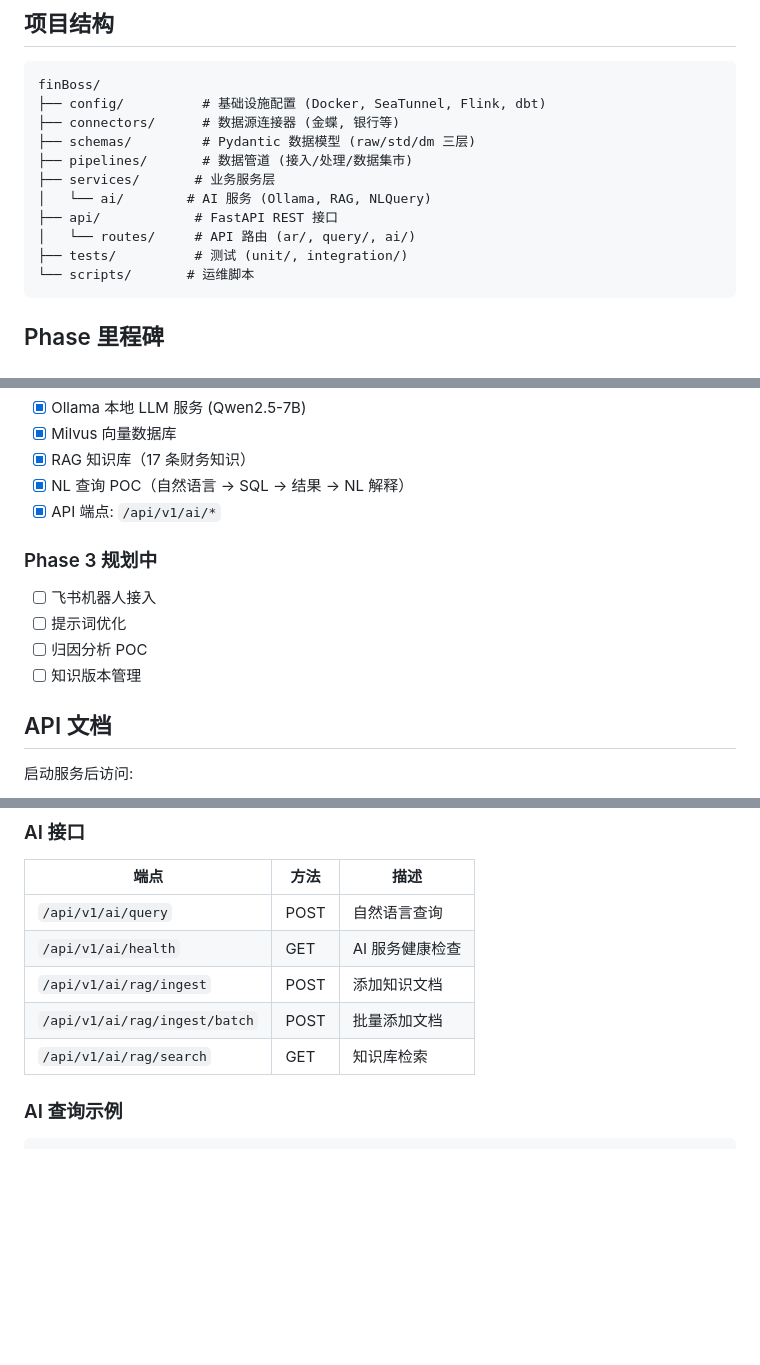
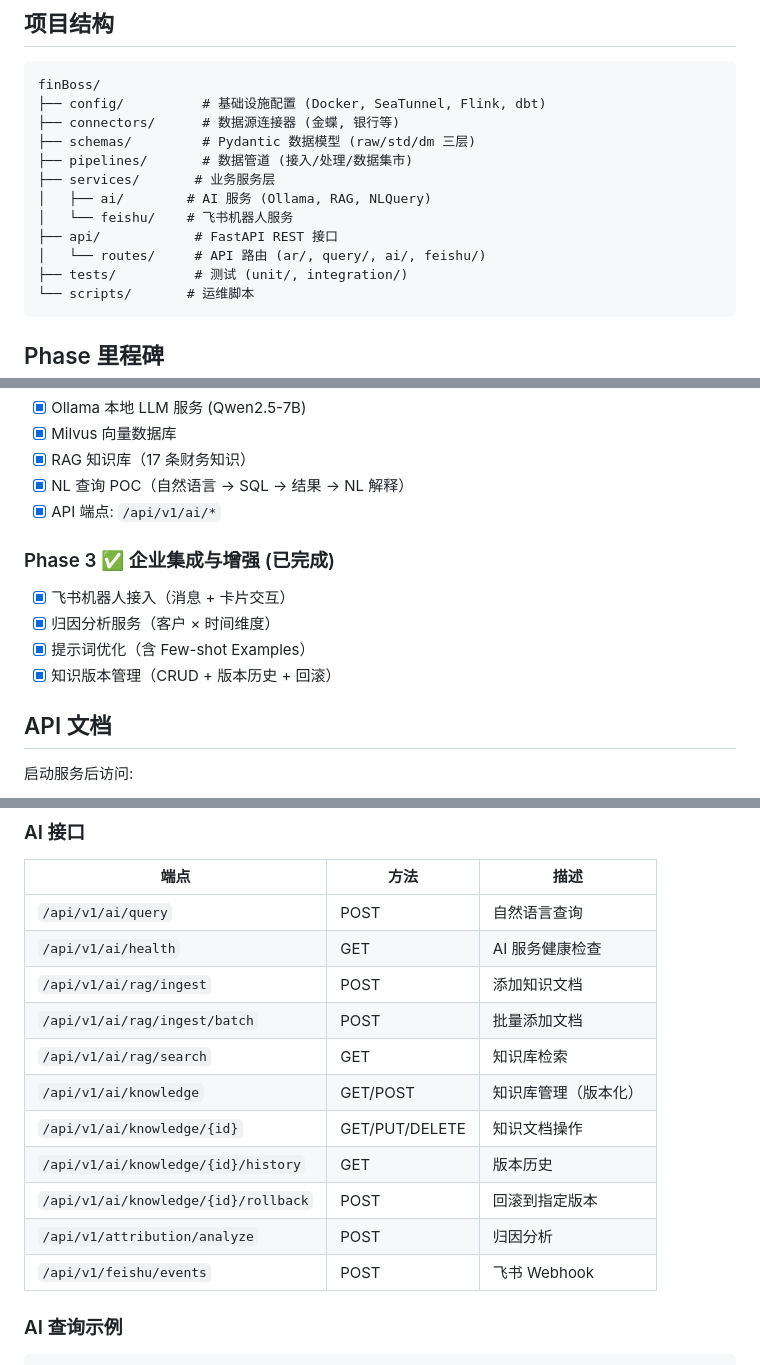
Before and after one commit to davyzhong/finBoss, a Markdown page: README.md, 3 parts joined by grey strips. GitHub-like rendering; blank space fills up the shorter version.

Commit message:
docs: update README for Phase 3 completion
Co-Authored-By: Claude Sonnet 4.6 <noreply@anthropic.com>

````diff
--- a/README.md
+++ b/README.md
@@ -70,9 +70,10 @@ finBoss/
 ├── schemas/         # Pydantic 数据模型 (raw/std/dm 三层)
 ├── pipelines/       # 数据管道 (接入/处理/数据集市)
 ├── services/       # 业务服务层
-│   └── ai/        # AI 服务 (Ollama, RAG, NLQuery)
+│   ├── ai/        # AI 服务 (Ollama, RAG, NLQuery)
+│   └── feishu/    # 飞书机器人服务
 ├── api/            # FastAPI REST 接口
-│   └── routes/     # API 路由 (ar/, query/, ai/)
+│   └── routes/     # API 路由 (ar/, query/, ai/, feishu/)
 ├── tests/          # 测试 (unit/, integration/)
 └── scripts/       # 运维脚本
 ```
@@ -94,12 +95,12 @@ finBoss/
 - [x] NL 查询 POC（自然语言 → SQL → 结果 → NL 解释）
 - [x] API 端点: `/api/v1/ai/*`
 
-### Phase 3 规划中
+### Phase 3 ✅ 企业集成与增强 (已完成)
 
-- [ ] 飞书机器人接入
-- [ ] 提示词优化
-- [ ] 归因分析 POC
-- [ ] 知识版本管理
+- [x] 飞书机器人接入（消息 + 卡片交互）
+- [x] 归因分析服务（客户 × 时间维度）
+- [x] 提示词优化（含 Few-shot Examples）
+- [x] 知识版本管理（CRUD + 版本历史 + 回滚）
 
 ## API 文档
 
@@ -132,6 +133,12 @@ finBoss/
 | `/api/v1/ai/rag/ingest` | POST | 添加知识文档 |
 | `/api/v1/ai/rag/ingest/batch` | POST | 批量添加文档 |
 | `/api/v1/ai/rag/search` | GET | 知识库检索 |
+| `/api/v1/ai/knowledge` | GET/POST | 知识库管理（版本化） |
+| `/api/v1/ai/knowledge/{id}` | GET/PUT/DELETE | 知识文档操作 |
+| `/api/v1/ai/knowledge/{id}/history` | GET | 版本历史 |
+| `/api/v1/ai/knowledge/{id}/rollback` | POST | 回滚到指定版本 |
+| `/api/v1/attribution/analyze` | POST | 归因分析 |
+| `/api/v1/feishu/events` | POST | 飞书 Webhook |
 
 ### AI 查询示例
 
````
